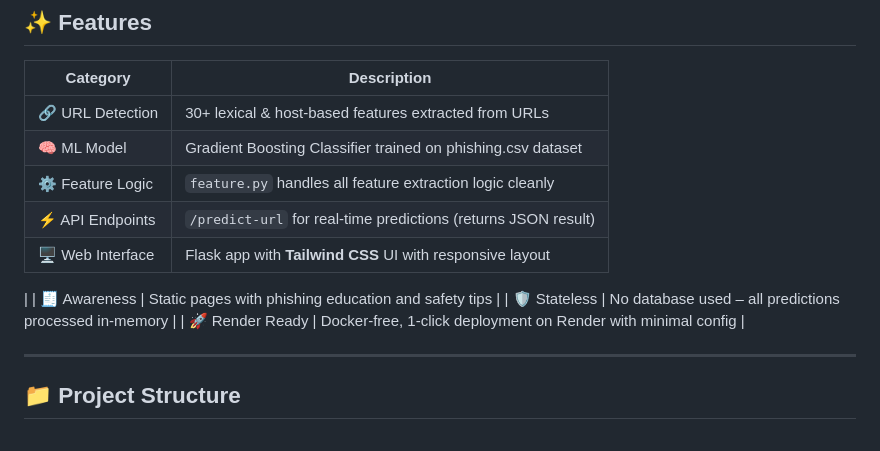
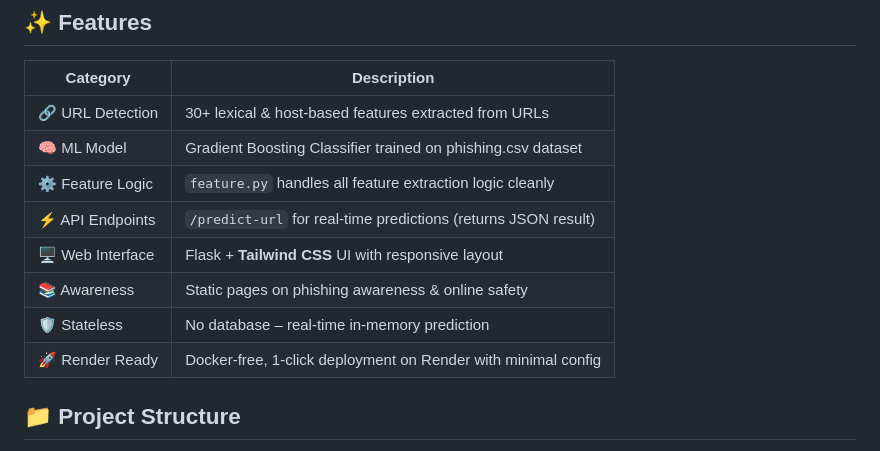
Before and after one commit to Pari0226/PhishNet, a Markdown page: README.md, the part around the change. Rendered like a GitHub page.

```diff
--- a/README.md
+++ b/README.md
@@ -23,13 +23,11 @@ PhishNet is an AI-powered phishing detection web app that identifies malicious U
 | 🧠 ML Model      | Gradient Boosting Classifier trained on phishing.csv dataset               |
 | ⚙️ Feature Logic | `feature.py` handles all feature extraction logic cleanly                  |
 | ⚡ API Endpoints | `/predict-url` for real-time predictions (returns JSON result)             |
-| 🖥️ Web Interface | Flask app with **Tailwind CSS** UI with responsive layout
-|
-| 🧾 Awareness      | Static pages with phishing education and safety tips                      |
-| 🛡️ Stateless     | No database used – all predictions processed in-memory                    |
+| 🖥️ Web Interface | Flask + **Tailwind CSS** UI with responsive layout                         |
+| 📚 Awareness      | Static pages on phishing awareness & online safety                        |
+| 🛡️ Stateless     | No database – real-time in-memory prediction                              |
 | 🚀 Render Ready  | Docker-free, 1-click deployment on Render with minimal config              |
 
----
 
 ## 📁 Project Structure
 PhishNet/
```
